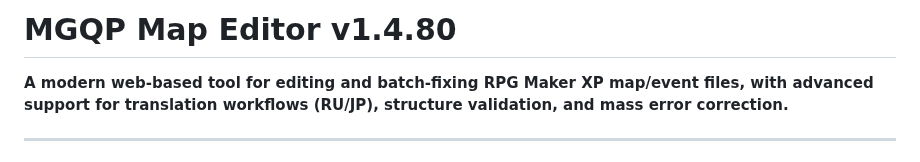
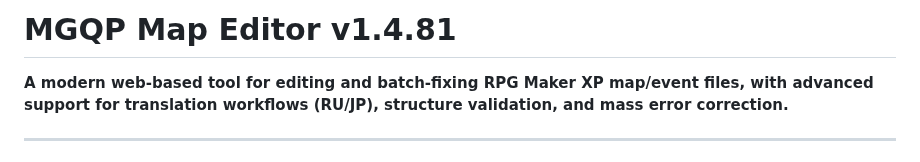
Before and after one commit to Glaive-Free-Fire/MGQP-Map-Editor, a Markdown page: README.md, the part around the change. GitHub-like rendering.

Commit message:
Update version number to v1.4.81 in README

```diff
--- a/README.md
+++ b/README.md
@@ -1,4 +1,4 @@
-# MGQP Map Editor v1.4.80
+# MGQP Map Editor v1.4.81
 
 **A modern web-based tool for editing and batch-fixing RPG Maker XP map/event files, with advanced support for translation workflows (RU/JP), structure validation, and mass error correction.**
 
```
